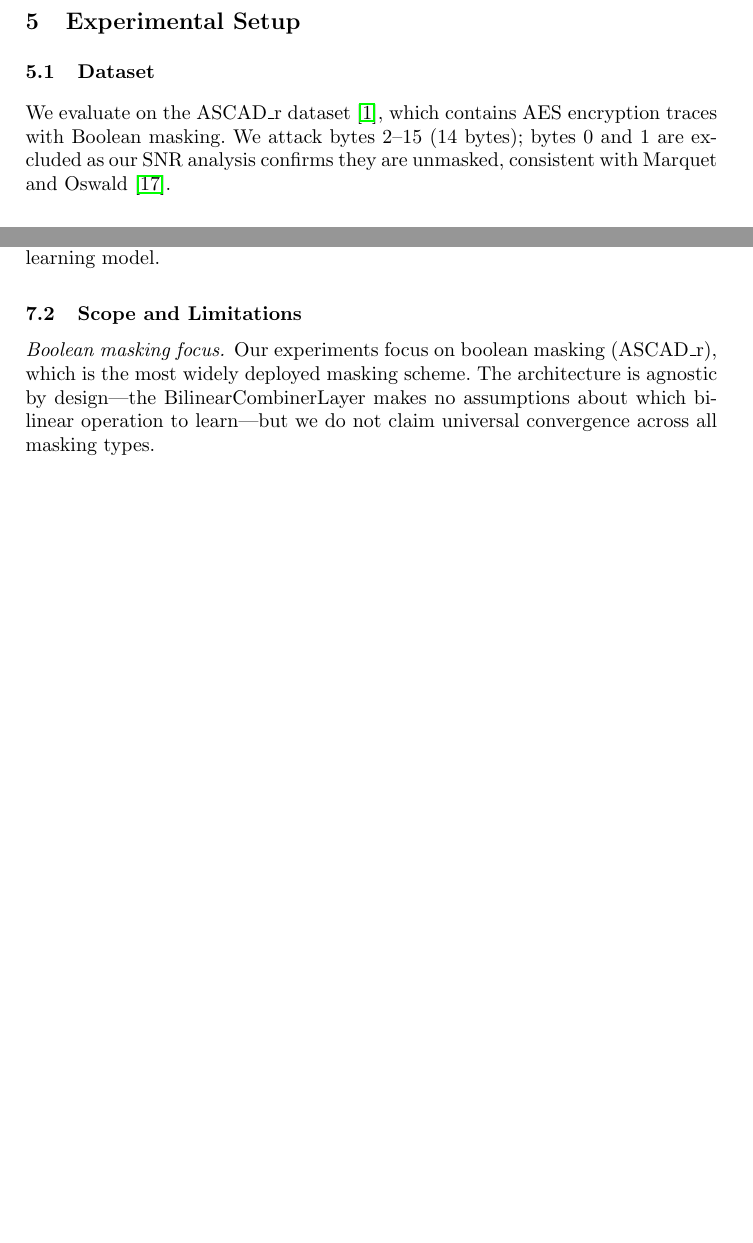
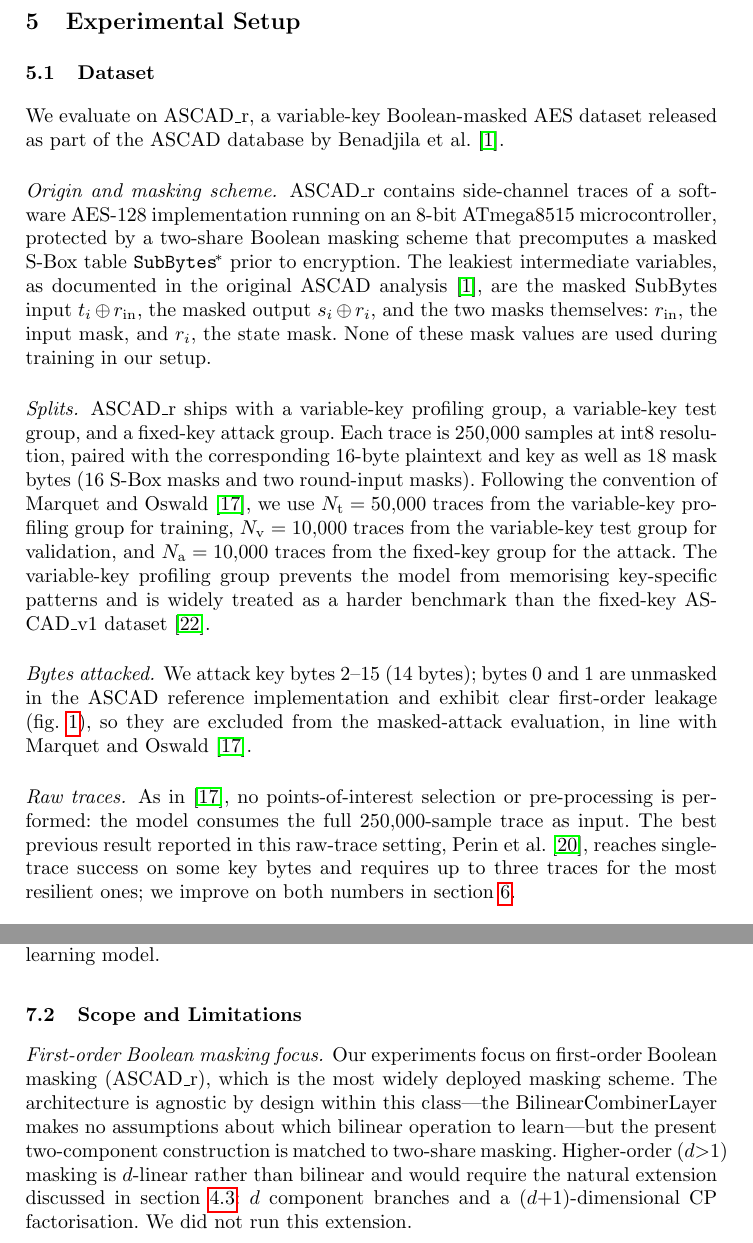
Before and after one commit to tom9798/BlackBox_DLSCA, a LaTeX paper (PAPER/paper/cascade_2027/main.tex): two parts of pages 8 and 13 of 25 before the commit and two parts of pages 9 and 14 of 26 after it, joined at a grey line, cut so that both start at the same text, the shorter picture padded with empty space. Compiled offline with pdfLaTeX.

Commit message:
reviewing the paper, reached section 4.5

```diff
--- a/PAPER/paper/cascade_2027/main.tex
+++ b/PAPER/paper/cascade_2027/main.tex
@@ -384,6 +389,22 @@ The model does not need to know the encryption structure or its internal values.
 % --- Dataset (from Report, attack analysis section) ---
 \subsection{Dataset}
 
-We evaluate on the ASCAD\_r dataset~\cite{benadjila2020deep}, which contains AES encryption traces with Boolean masking.
-We attack bytes~2--15 (14 bytes); bytes~0 and~1 are excluded as our SNR analysis confirms they are unmasked, consistent with Marquet and Oswald~\cite{marquet2024exploring}.
+We evaluate on ASCAD\_r, a variable-key Boolean-masked AES dataset released as part of the ASCAD database by Benadjila et al.~\cite{benadjila2020deep}.
 
+\paragraph{Origin and masking scheme.}
+ASCAD\_r contains side-channel traces of a software AES-128 implementation running on an 8-bit ATmega8515 microcontroller, protected by a two-share Boolean masking scheme that precomputes a masked S-Box table $\mathtt{SubBytes}^{\!*}$ prior to encryption.
+The leakiest intermediate variables, as documented in the original ASCAD analysis~\cite{benadjila2020deep}, are the masked SubBytes input $t_i \oplus r_{\mathrm{in}}$, the masked output $s_i \oplus r_i$, and the two masks themselves: $r_{\mathrm{in}}$, the input mask, and $r_i$, the state mask.
+None of these mask values are used during training in our setup.
+
+\paragraph{Splits.}
+ASCAD\_r ships with a variable-key profiling group, a variable-key test group, and a fixed-key attack group.
+Each trace is $250{,}000$ samples at $\mathrm{int}8$ resolution, paired with the corresponding 16-byte plaintext and key as well as 18 mask bytes (16 S-Box masks and two round-input masks).
+Following the convention of Marquet and Oswald~\cite{marquet2024exploring}, we use $N_{\mathrm{t}} = 50{,}000$ traces from the variable-key profiling group for training, $N_{\mathrm{v}} = 10{,}000$ traces from the variable-key test group for validation, and $N_{\mathrm{a}} = 10{,}000$ traces from the fixed-key group for the attack.
+The variable-key profiling group prevents the model from memorising key-specific patterns and is widely treated as a harder benchmark than the fixed-key ASCAD\_v1 dataset~\cite{poudel2025machine}.
+
+\paragraph{Bytes attacked.}
+We attack key bytes $2$--$15$ ($14$ bytes); bytes~$0$ and~$1$ are unmasked in the ASCAD reference implementation and exhibit clear first-order leakage (\cref{fig:snr_first_order}), so they are excluded from the masked-attack evaluation, in line with Marquet and Oswald~\cite{marquet2024exploring}.
+
+\paragraph{Raw traces.}
+As in~\cite{marquet2024exploring}, no points-of-interest selection or pre-processing is performed: the model consumes the full $250{,}000$-sample trace as input.
+The best previous result reported in this raw-trace setting, Perin et al.~\cite{perin2022exploring}, reaches single-trace success on some key bytes and requires up to three traces for the most resilient ones; we improve on both numbers in \cref{sec:results}.
@@ -678,9 +695,11 @@ The consistent difficulty in extracting certain bytes across all tested architec
 % --- Scope and limitations ---
 \subsection{Scope and Limitations}
 
-\paragraph{Boolean masking focus.}
-Our experiments focus on boolean masking (ASCAD\_r), which is the most widely deployed masking scheme.
-The architecture is agnostic by design---the BilinearCombinerLayer makes no assumptions about which bilinear operation to learn---but we do not claim universal convergence across all masking types.
+\paragraph{First-order Boolean masking focus.}
+Our experiments focus on first-order Boolean masking (ASCAD\_r), which is the most widely deployed masking scheme.
+The architecture is agnostic by design within this class---the BilinearCombinerLayer makes no assumptions about which bilinear operation to learn---but the present two-component construction is matched to two-share masking.
+Higher-order ($d{>}1$) masking is $d$-linear rather than bilinear and would require the natural extension discussed in \cref{sec:bilinear}: $d$ component branches and a $(d{+}1)$-dimensional CP factorisation.
+We did not run this extension.
 
 \paragraph{Affine masking.}
 We also evaluated the architecture on ASCAD~v2 (affine masking) under the same training pipeline, but did not achieve key recovery within our compute budget.
```
Also changed, not shown: PAPER/paper/cascade_2027/references.bib (+14 -0 lines), PAPER/paper/cascade_2027/main.pdf, PAPER/paper/cascade_2027/main.tex (19 more changed lines).
